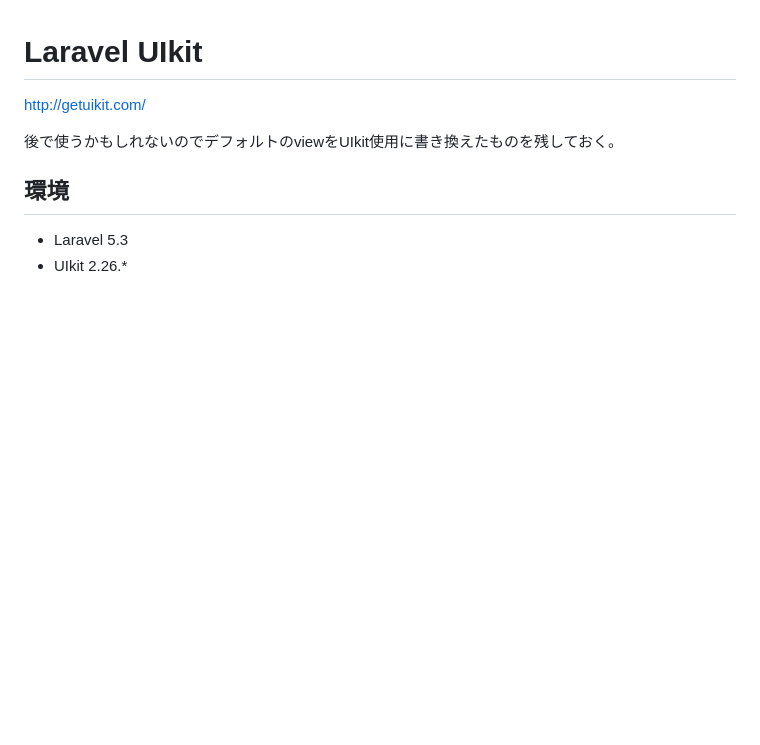
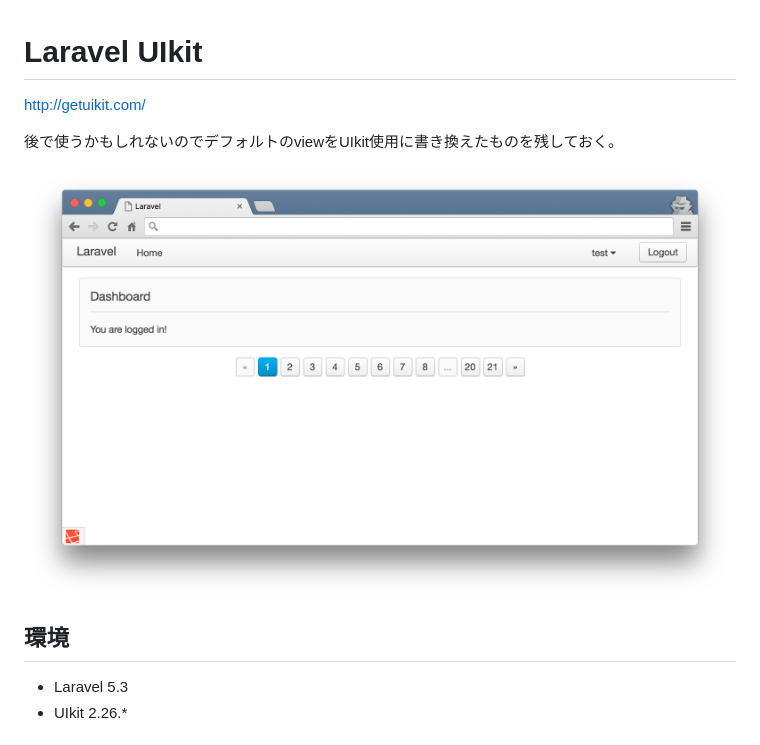
Before and after one commit to kawax/laravel-uikit, a Markdown page: readme.md, the part around the change. Rendered like a GitHub page; pictures changed too: uikit.png (added); blank space fills up the shorter version.

```diff
--- a/readme.md
+++ b/readme.md
@@ -3,6 +3,8 @@
 http://getuikit.com/
 
 後で使うかもしれないのでデフォルトのviewをUIkit使用に書き換えたものを残しておく。
+
+![uikit.png](uikit.png)
 
 ## 環境
 - Laravel 5.3
```
